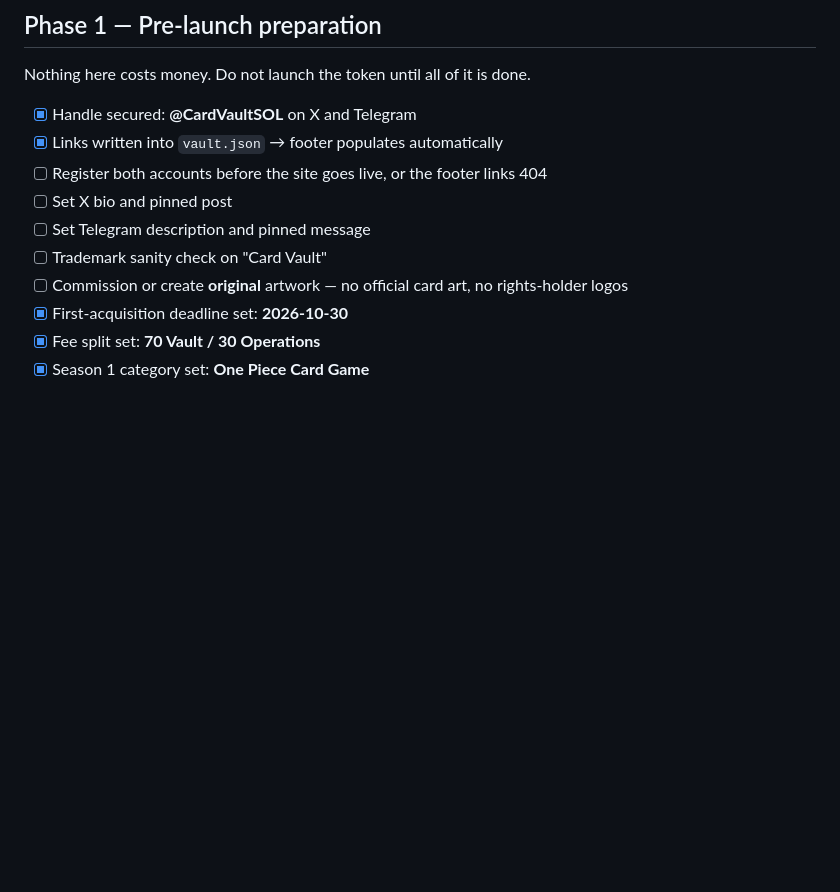
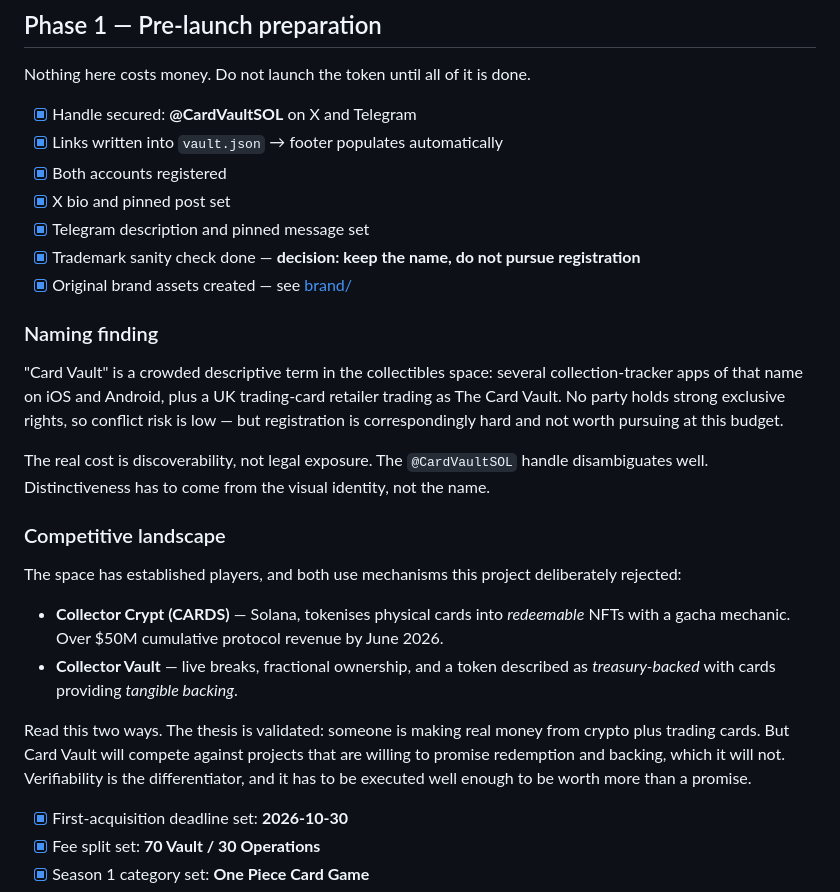
Before and after one commit to Zeronero47/CardVault, a Markdown page: ROADMAP.md, the part around the change. Drawn GitHub-style; blank space fills up the shorter version.

Commit message:
Close Phase 1 naming and artwork items
Accounts registered and configured. Trademark sanity check done.

"Card Vault" is a crowded descriptive term in the collectibles space:
several collection-tracker apps and a UK trading-card retailer already
trade under it. No party holds strong exclusive rights, so conflict risk
is low, but registration is correspondingly hard and not worth the spend
at this budget. Decision: keep the name, skip registration. The cost is
discoverability rather than legal exposure, and the @CardVaultSOL handle
mitigates it.

Also records the competitive landscape. Collector Crypt does over $50M
cumulative revenue on Solana with redeemable card NFTs, and Collector
Vault markets a treasury-backed token. Both use mechanisms this project
rejected, so Card Vault competes against projects willing to promise
redemption and backing while it will not.

Co-Authored-By: Claude Opus 5 <noreply@anthropic.com>

```diff
--- a/ROADMAP.md
+++ b/ROADMAP.md
@@ -25,11 +25,40 @@ Nothing here costs money. Do not launch the token until all of it is done.
 
 - [x] Handle secured: **@CardVaultSOL** on X and Telegram
 - [x] Links written into `vault.json` → footer populates automatically
-- [ ] Register both accounts before the site goes live, or the footer links 404
-- [ ] Set X bio and pinned post
-- [ ] Set Telegram description and pinned message
-- [ ] Trademark sanity check on "Card Vault"
-- [ ] Commission or create **original** artwork — no official card art, no rights-holder logos
+- [x] Both accounts registered
+- [x] X bio and pinned post set
+- [x] Telegram description and pinned message set
+- [x] Trademark sanity check done — **decision: keep the name, do not pursue registration**
+- [x] Original brand assets created — see [brand/](brand/)
+
+### Naming finding
+
+"Card Vault" is a crowded descriptive term in the collectibles space: several
+collection-tracker apps of that name on iOS and Android, plus a UK trading-card
+retailer trading as The Card Vault. No party holds strong exclusive rights,
+so conflict risk is low — but registration is correspondingly hard and not
+worth pursuing at this budget.
+
+The real cost is discoverability, not legal exposure. The `@CardVaultSOL`
+handle disambiguates well. Distinctiveness has to come from the visual
+identity, not the name.
+
+### Competitive landscape
+
+The space has established players, and both use mechanisms this project
+deliberately rejected:
+
+* **Collector Crypt (CARDS)** — Solana, tokenises physical cards into
+  *redeemable* NFTs with a gacha mechanic. Over $50M cumulative protocol
+  revenue by June 2026.
+* **Collector Vault** — live breaks, fractional ownership, and a token
+  described as *treasury-backed* with cards providing *tangible backing*.
+
+Read this two ways. The thesis is validated: someone is making real money
+from crypto plus trading cards. But Card Vault will compete against projects
+that are willing to promise redemption and backing, which it will not.
+Verifiability is the differentiator, and it has to be executed well enough
+to be worth more than a promise.
 - [x] First-acquisition deadline set: **2026-10-30**
 - [x] Fee split set: **70 Vault / 30 Operations**
 - [x] Season 1 category set: **One Piece Card Game**
```
